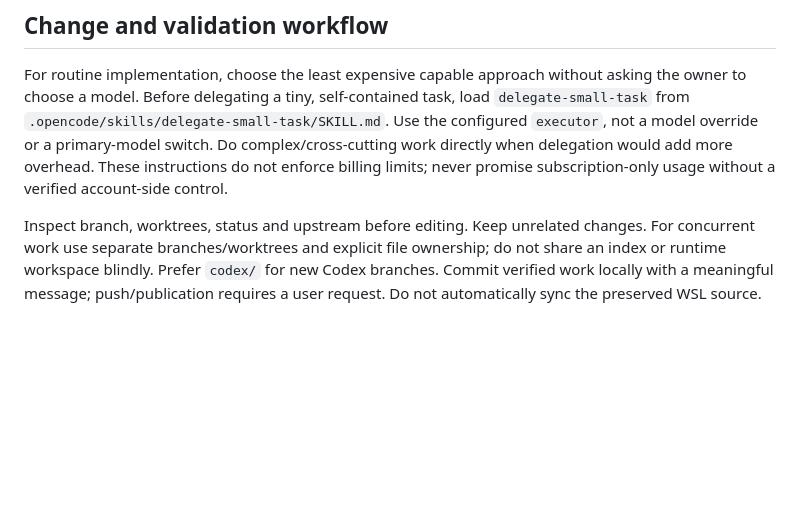
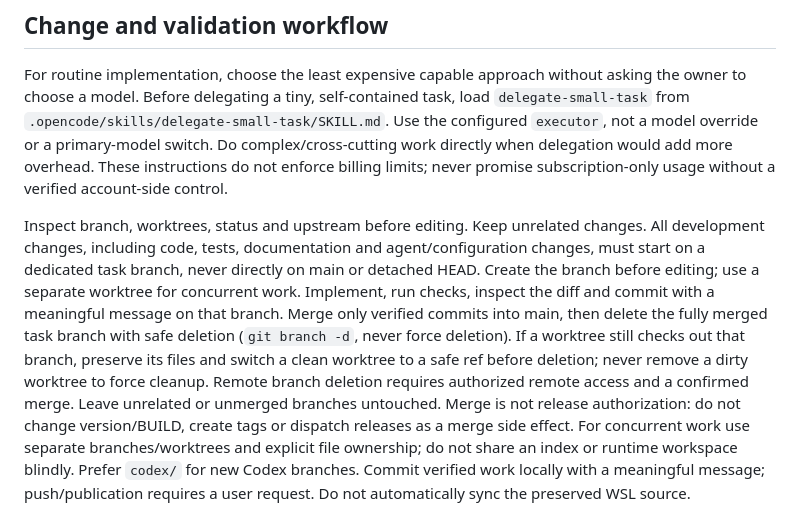
Before and after one commit to IavnFGV/video-descriptor, a Markdown page: AGENTS.md, the part around the change. Rendered like a GitHub page; blank space fills up the shorter version.

```diff
--- a/AGENTS.md
+++ b/AGENTS.md
@@ -53,6 +53,17 @@ These instructions do not enforce billing limits; never promise subscription-onl
 usage without a verified account-side control.
 
 Inspect branch, worktrees, status and upstream before editing. Keep unrelated changes.
+All development changes, including code, tests, documentation and agent/configuration
+changes, must start on a dedicated task branch, never directly on main or detached
+HEAD. Create the branch before editing; use a separate worktree for concurrent work.
+Implement, run checks, inspect the diff and commit with a meaningful message on that
+branch. Merge only verified commits into main, then delete the fully merged task
+branch with safe deletion (`git branch -d`, never force deletion). If a worktree
+still checks out that branch, preserve its files and switch a clean worktree to a
+safe ref before deletion; never remove a dirty worktree to force cleanup. Remote
+branch deletion requires authorized remote access and a confirmed merge. Leave
+unrelated or unmerged branches untouched. Merge is not release authorization:
+do not change version/BUILD, create tags or dispatch releases as a merge side effect.
 For concurrent work use separate branches/worktrees and explicit file ownership;
 do not share an index or runtime workspace blindly. Prefer `codex/` for new Codex
 branches. Commit verified work locally with a meaningful message; push/publication
```
Also changed, not shown: docs/development/README.md (+17 -3 lines), docs/development/history.md (+5 -0 lines).
